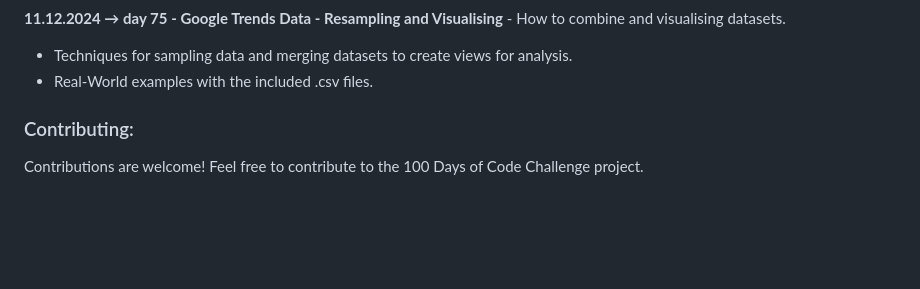
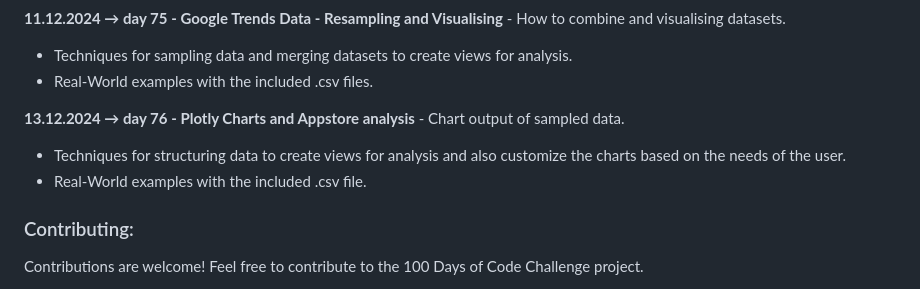
Before and after one commit to dbeniamin/1-100_PythonCode_Challenge, a Markdown page: README.md, the part around the change. Drawn GitHub-style; blank space fills up the shorter version.

```diff
--- a/README.md
+++ b/README.md
@@ -373,7 +373,9 @@ You can customize the files / folders as needed for your own desired usage. Feel
 - Techniques for sampling data and merging datasets to create views for analysis.
 - Real-World examples with the included .csv files.
 
-
+**13.12.2024 → day 76 - Plotly Charts and Appstore analysis** - Chart output of sampled data.
+- Techniques for structuring data to create views for analysis and also customize the charts based on the needs of the user.
+- Real-World examples with the included .csv file.
 
 ### Contributing:
 
```
